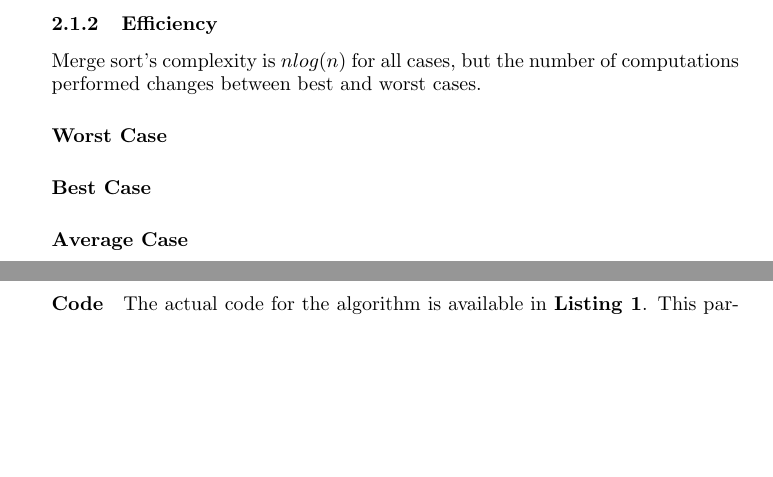
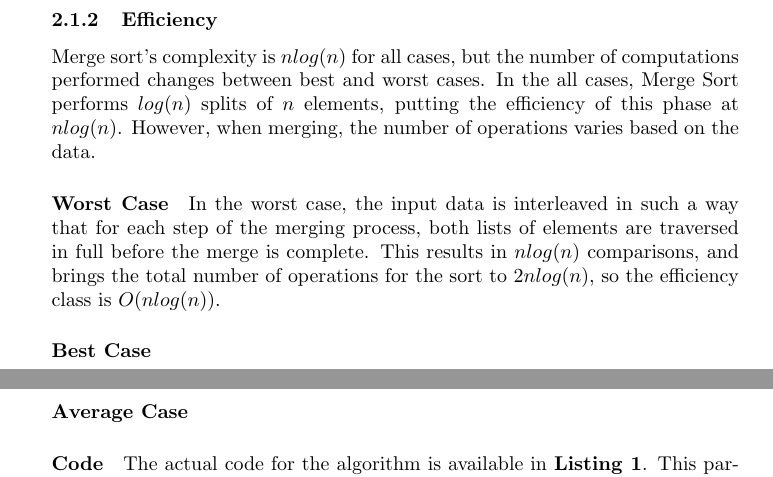
Before and after one commit to ranman/MATH-310-Project, a LaTeX document (project.tex): two parts of pages 1 and 2 of 3, joined at a grey line, cut so that both start at the same text, the shorter picture padded with empty space. Compiled offline with pdfLaTeX.

Commit message:
Worst Case done.

```diff
--- a/project.tex
+++ b/project.tex
@@ -32,8 +32,14 @@ Cullowhee, North Carolina\\
         data is a linear-time process.  \cite{introalg}
       \subsubsection{Efficiency}
         Merge sort's complexity is $n log(n)$ for all cases, but the number of
-        computations performed changes between best and worst cases.
+        computations performed changes between best and worst cases.  In the
+        all cases, Merge Sort performs $log(n)$ splits of $n$ elements, putting
+        the efficiency of this phase at $n log(n)$.  However, when merging, the
+        number of operations varies based on the data.
         \paragraph{Worst Case}
+          In the worst case, the input data is interleaved in such a way that
+          for each step of the merging process, both lists of elements are
+          traversed in full before the merge is complete.  This results in $n log(n)$ comparisons, and brings the total number of operations for the sort to $2n log(n)$, so the efficiency class is $O(n log(n))$.
         \paragraph{Best Case}
         \paragraph{Average Case}
         \paragraph{Code}
```
